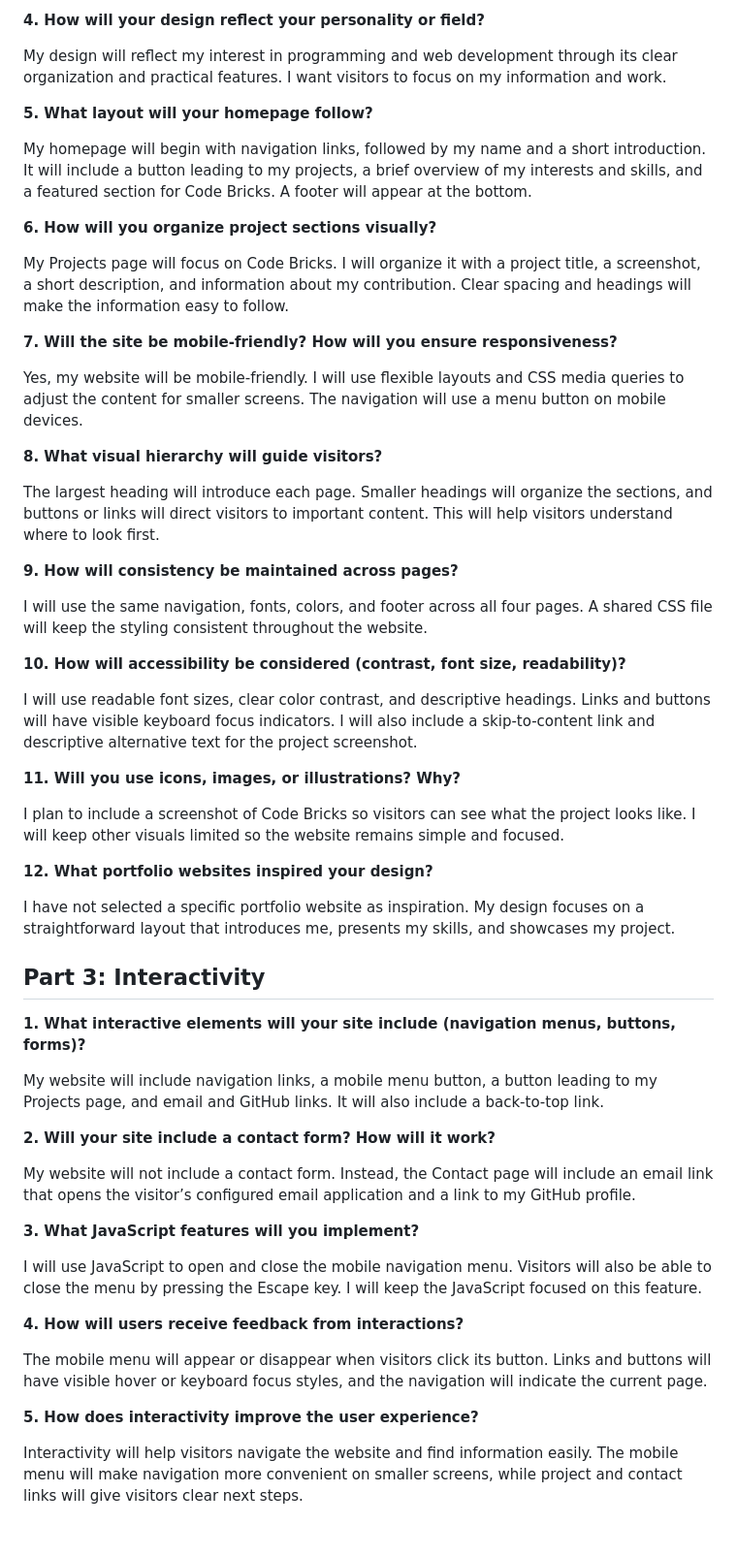
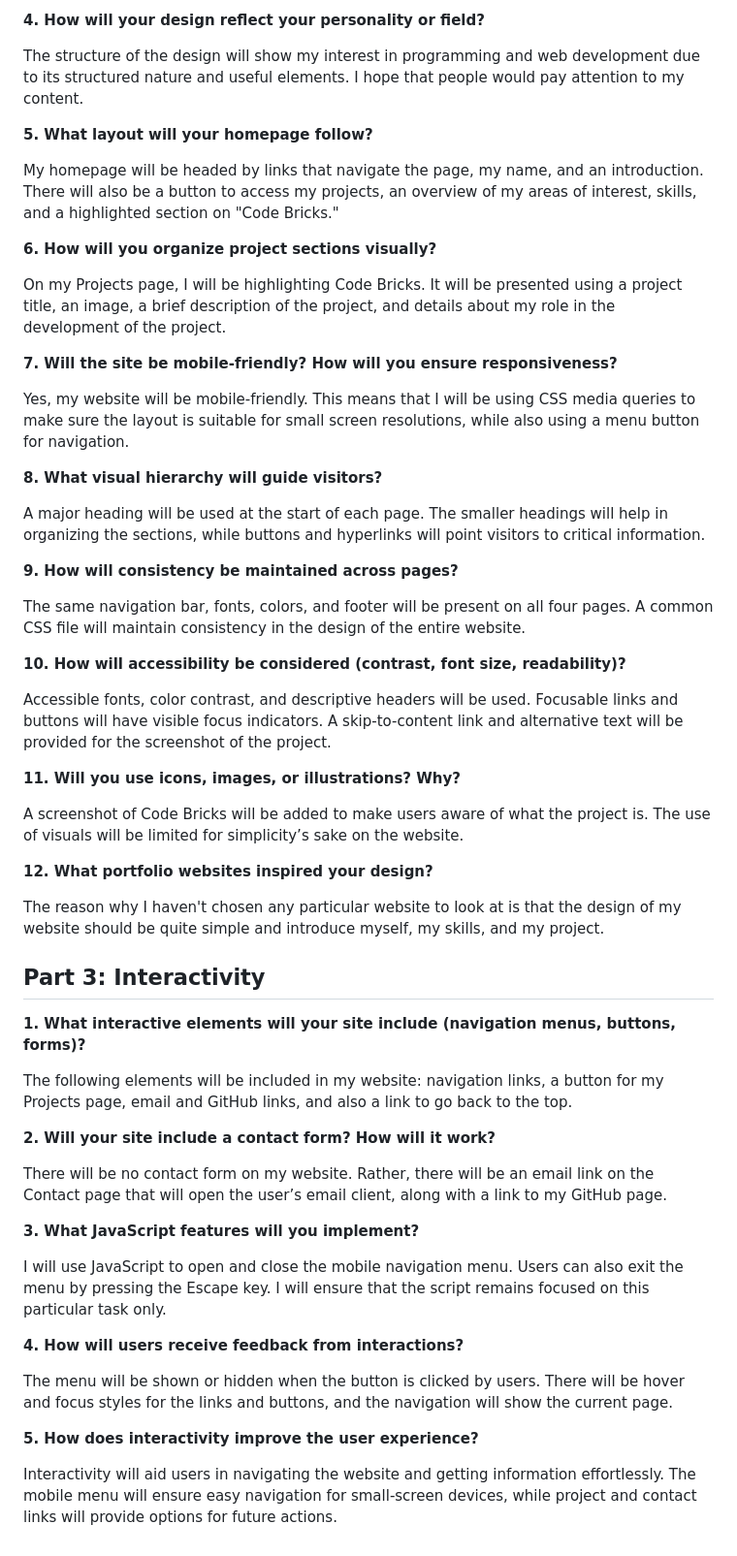
Before and after one commit to edwardsotelo01/Edward-Sotelo-Website-Portfolio, a Markdown page: README.md, the part around one of its changes. Shown at 97% size. Drawn GitHub-style.

```diff
--- a/README.md
+++ b/README.md
@@ -69,58 +69,58 @@ I will use Arial for headings and body text, with Helvetica and a general sans-s
 
 **4. How will your design reflect your personality or field?**
 
-My design will reflect my interest in programming and web development through its clear organization and practical features. I want visitors to focus on my information and work.
+The structure of the design will show my interest in programming and web development due to its structured nature and useful elements. I hope that people would pay attention to my content.
 
 **5. What layout will your homepage follow?**
 
-My homepage will begin with navigation links, followed by my name and a short introduction. It will include a button leading to my projects, a brief overview of my interests and skills, and a featured section for Code Bricks. A footer will appear at the bottom.
+My homepage will be headed by links that navigate the page, my name, and an introduction. There will also be a button to access my projects, an overview of my areas of interest, skills, and a highlighted section on "Code Bricks."
 
 **6. How will you organize project sections visually?**
 
-My Projects page will focus on Code Bricks. I will organize it with a project title, a screenshot, a short description, and information about my contribution. Clear spacing and headings will make the information easy to follow.
+On my Projects page, I will be highlighting Code Bricks. It will be presented using a project title, an image, a brief description of the project, and details about my role in the development of the project.
 
 **7. Will the site be mobile-friendly? How will you ensure responsiveness?**
 
-Yes, my website will be mobile-friendly. I will use flexible layouts and CSS media queries to adjust the content for smaller screens. The navigation will use a menu button on mobile devices.
+Yes, my website will be mobile-friendly. This means that I will be using CSS media queries to make sure the layout is suitable for small screen resolutions, while also using a menu button for navigation.
 
 **8. What visual hierarchy will guide visitors?**
 
-The largest heading will introduce each page. Smaller headings will organize the sections, and buttons or links will direct visitors to important content. This will help visitors understand where to look first.
+A major heading will be used at the start of each page. The smaller headings will help in organizing the sections, while buttons and hyperlinks will point visitors to critical information.
 
 **9. How will consistency be maintained across pages?**
 
-I will use the same navigation, fonts, colors, and footer across all four pages. A shared CSS file will keep the styling consistent throughout the website.
+The same navigation bar, fonts, colors, and footer will be present on all four pages. A common CSS file will maintain consistency in the design of the entire website.
 
 **10. How will accessibility be considered (contrast, font size, readability)?**
 
-I will use readable font sizes, clear color contrast, and descriptive headings. Links and buttons will have visible keyboard focus indicators. I will also include a skip-to-content link and descriptive alternative text for the project screenshot.
+Accessible fonts, color contrast, and descriptive headers will be used. Focusable links and buttons will have visible focus indicators. A skip-to-content link and alternative text will be provided for the screenshot of the project.
 
 **11. Will you use icons, images, or illustrations? Why?**
 
-I plan to include a screenshot of Code Bricks so visitors can see what the project looks like. I will keep other visuals limited so the website remains simple and focused.
+A screenshot of Code Bricks will be added to make users aware of what the project is. The use of visuals will be limited for simplicity’s sake on the website.
 
 **12. What portfolio websites inspired your design?**
 
-I have not selected a specific portfolio website as inspiration. My design focuses on a straightforward layout that introduces me, presents my skills, and showcases my project.
+The reason why I haven't chosen any particular website to look at is that the design of my website should be quite simple and introduce myself, my skills, and my project.
 
 ## Part 3: Interactivity
 
 **1. What interactive elements will your site include (navigation menus, buttons, forms)?**
 
-My website will include navigation links, a mobile menu button, a button leading to my Projects page, and email and GitHub links. It will also include a back-to-top link.
+The following elements will be included in my website: navigation links, a button for my Projects page, email and GitHub links, and also a link to go back to the top.
 
 **2. Will your site include a contact form? How will it work?**
 
-My website will not include a contact form. Instead, the Contact page will include an email link that opens the visitor’s configured email application and a link to my GitHub profile.
+There will be no contact form on my website. Rather, there will be an email link on the Contact page that will open the user’s email client, along with a link to my GitHub page.
 
 **3. What JavaScript features will you implement?**
 
-I will use JavaScript to open and close the mobile navigation menu. Visitors will also be able to close the menu by pressing the Escape key. I will keep the JavaScript focused on this feature.
+I will use JavaScript to open and close the mobile navigation menu. Users can also exit the menu by pressing the Escape key. I will ensure that the script remains focused on this particular task only.
 
 **4. How will users receive feedback from interactions?**
 
-The mobile menu will appear or disappear when visitors click its button. Links and buttons will have visible hover or keyboard focus styles, and the navigation will indicate the current page.
+The menu will be shown or hidden when the button is clicked by users. There will be hover and focus styles for the links and buttons, and the navigation will show the current page.
 
 **5. How does interactivity improve the user experience?**
 
-Interactivity will help visitors navigate the website and find information easily. The mobile menu will make navigation more convenient on smaller screens, while project and contact links will give visitors clear next steps.
+Interactivity will aid users in navigating the website and getting information effortlessly. The mobile menu will ensure easy navigation for small-screen devices, while project and contact links will provide options for future actions.
```
Also changed, not shown: other parts of README.md (+14 -14 lines).
